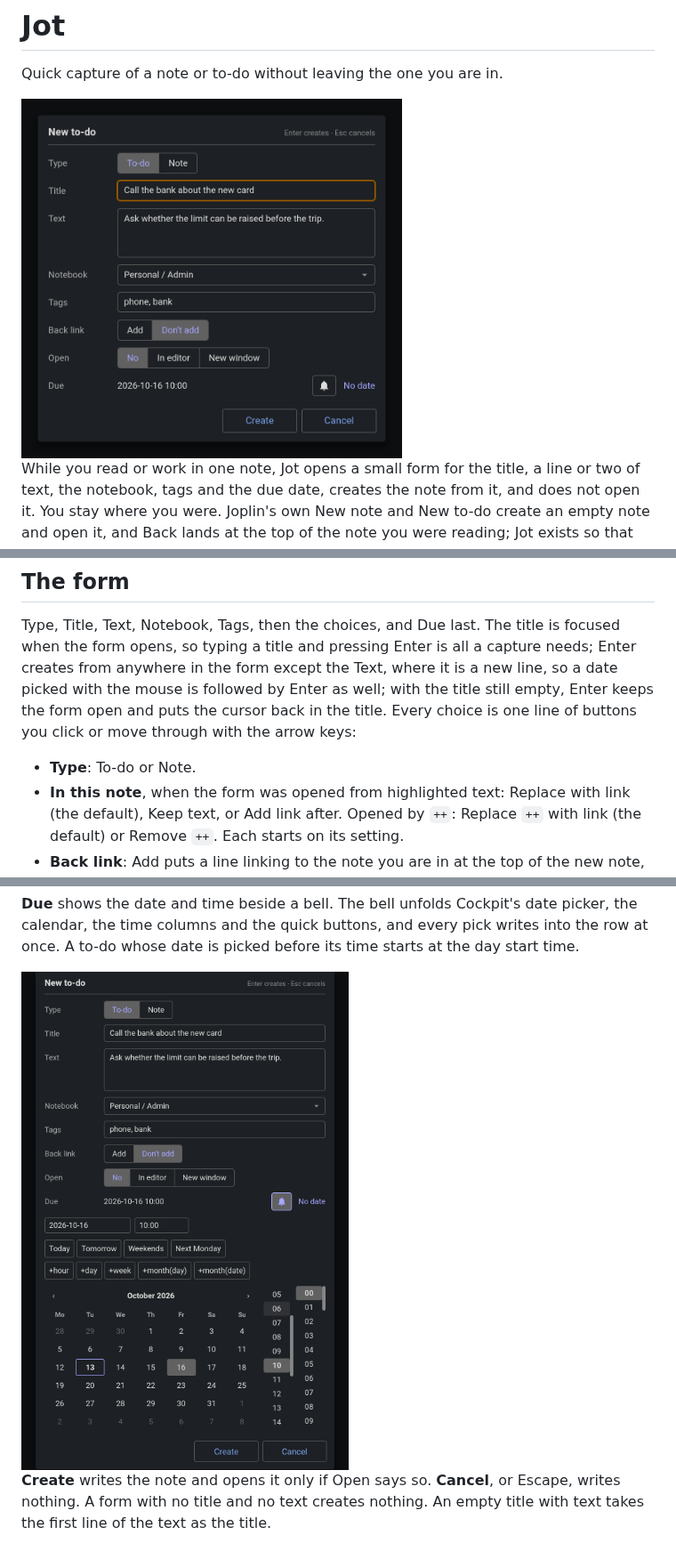
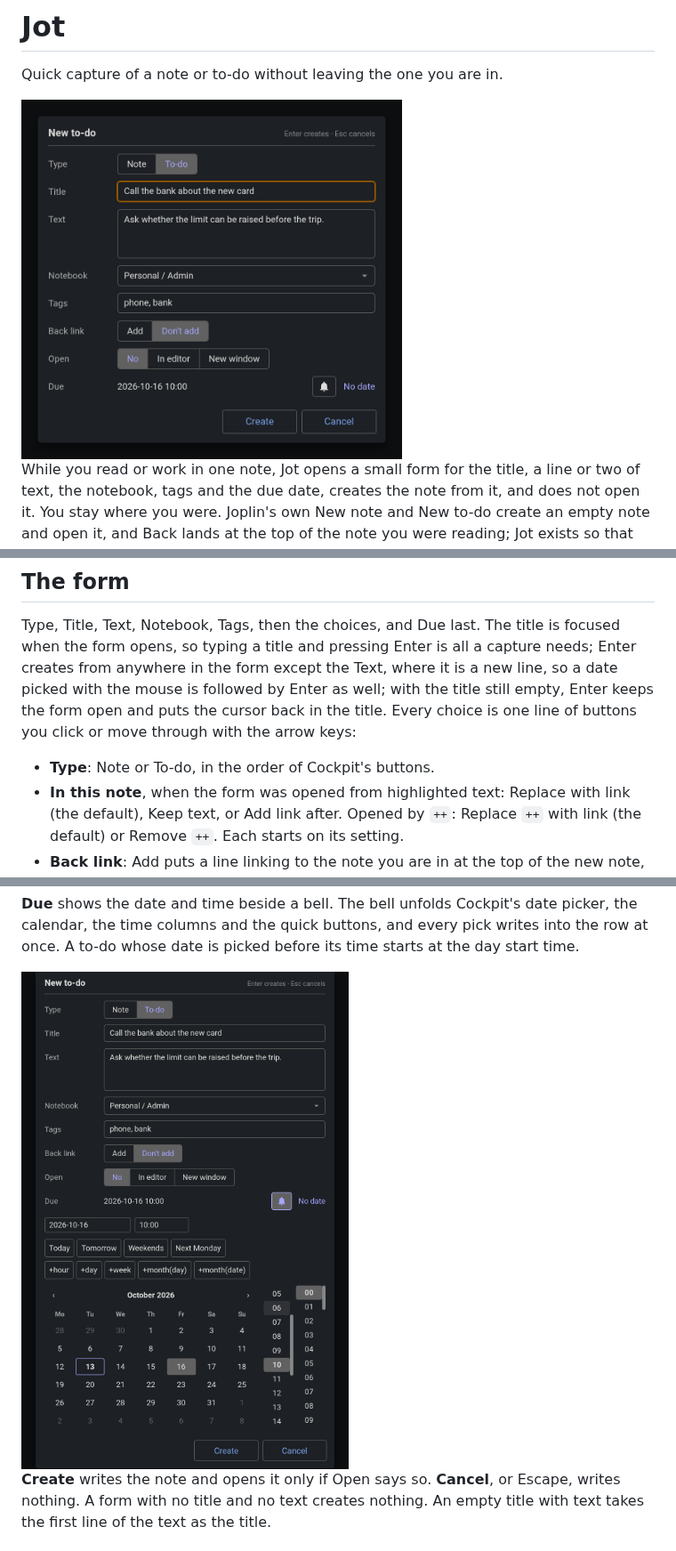
Before and after one commit to pmslava/joplin-plugin-jot, a Markdown page: README.md, 3 parts joined by grey strips. Shown at 89% size. Drawn GitHub-style; pictures changed too: docs/images/form-new-todo.png, docs/images/form-picker.png.

```diff
--- a/README.md
+++ b/README.md
@@ -32,7 +32,7 @@ In Joplin, Settings › Plugins › search for Jot and install it. Or download `
 
 Type, Title, Text, Notebook, Tags, then the choices, and Due last. The title is focused when the form opens, so typing a title and pressing Enter is all a capture needs; Enter creates from anywhere in the form except the Text, where it is a new line, so a date picked with the mouse is followed by Enter as well; with the title still empty, Enter keeps the form open and puts the cursor back in the title. Every choice is one line of buttons you click or move through with the arrow keys:
 
-- **Type**: To-do or Note.
+- **Type**: Note or To-do, in the order of Cockpit's buttons.
 - **In this note**, when the form was opened from highlighted text: Replace with link (the default), Keep text, or Add link after. Opened by `++`: Replace `++` with link (the default) or Remove `++`. Each starts on its setting.
 - **Back link**: Add puts a line linking to the note you are in at the top of the new note, then an empty line, then the text (or at the bottom, by setting). Hover Add to see the line. It starts on the setting, Don't add unless you change it.
 - **Open**: No (stay where you are, the default), In editor, or New window. It starts on the setting.
```
Also changed, not shown: docs/DEVLOG.md (+2 -0 lines), docs/images/form-edit.png, docs/images/form-selection.png, docs/images/form-trigger.png, 3 other files.
